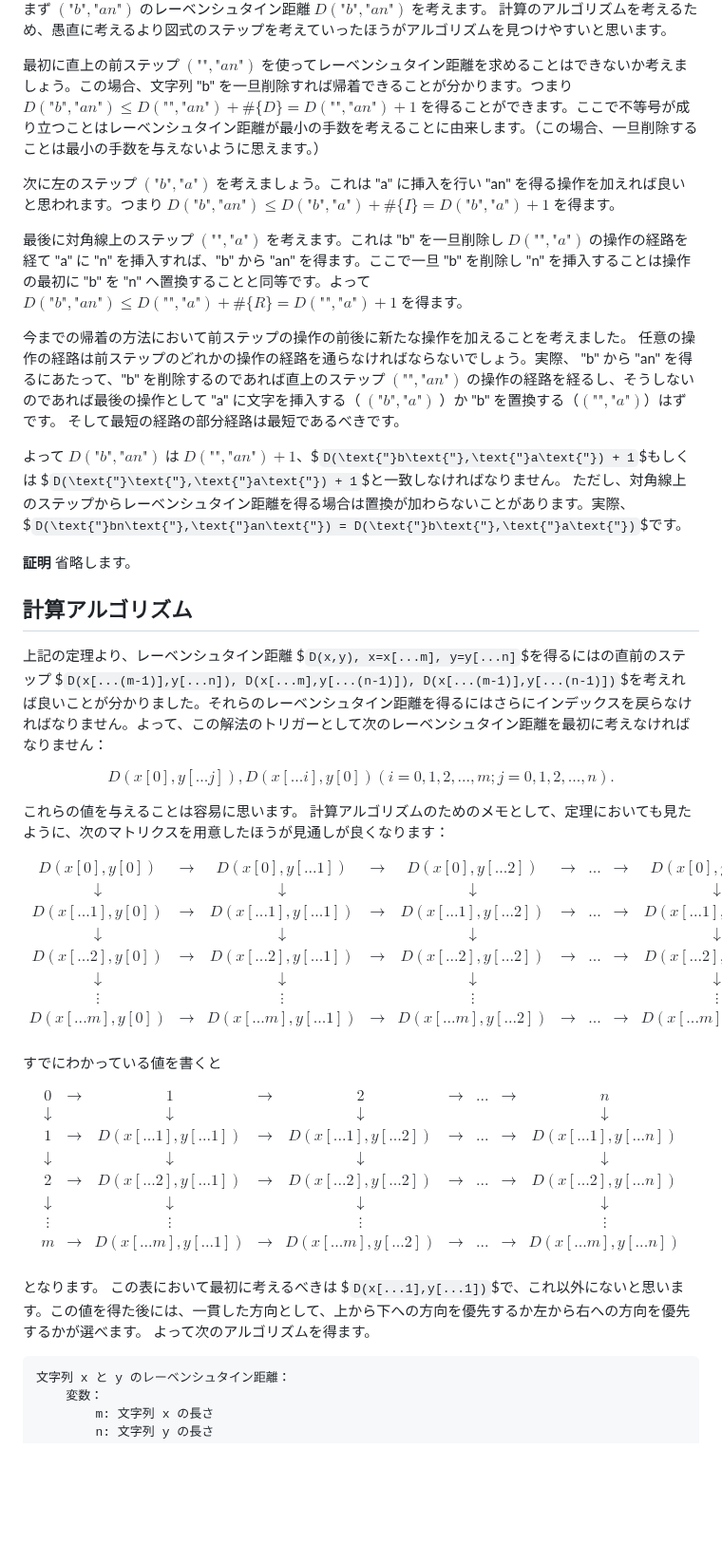
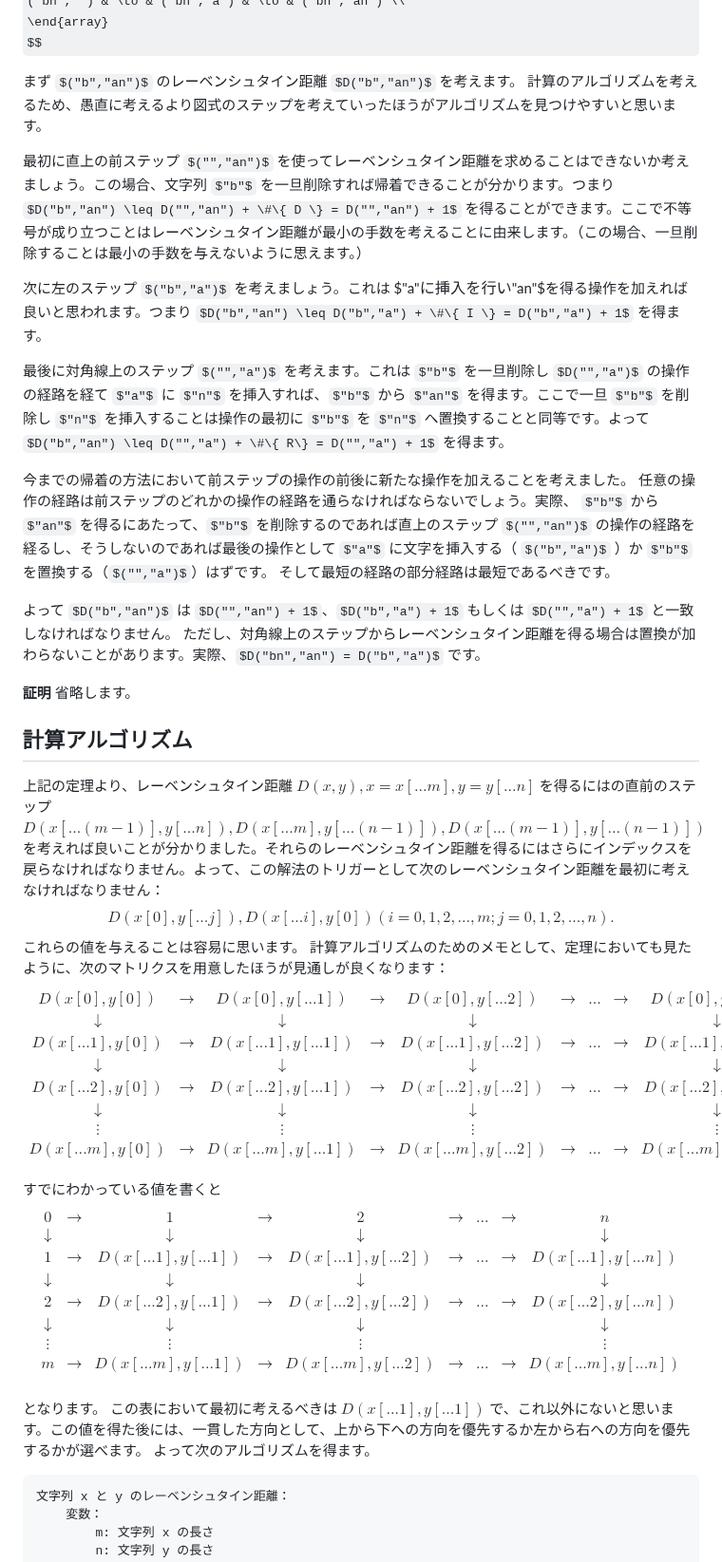
Before and after one commit to y1Developer1/y1Developer1.github.io, a Markdown page: leven_ja.md, the part around one of its changes. Shown at 95% size. Rendered like a GitHub page; some formulas as TeX source; blank space fills up the shorter version.

````diff
--- a/leven_ja.md
+++ b/leven_ja.md
@@ -90,36 +100,33 @@ $$
 \end{array}
 $$
 
-まず $`(\text{"}b\text{"},\text{"}an\text{"})`$ のレーベンシュタイン距離 $`D(\text{"}b\text{"},\text{"}an\text{"})`$ を考えます。
+まず $("b","an")$ のレーベンシュタイン距離 $D("b","an")$ を考えます。
 計算のアルゴリズムを考えるため、愚直に考えるより図式のステップを考えていったほうがアルゴリズムを見つけやすいと思います。
 
-最初に直上の前ステップ $`(\text{"}\text{"},\text{"}an\text{"})`$ を使ってレーベンシュタイン距離を求めることはできないか考えましょう。この場合、文字列 "b" を一旦削除すれば帰着できることが分かります。つまり $`D(\text{"}b\text{"},\text{"}an\text{"}) \leq D(\text{"}\text{"},\text{"}an\text{"}) + \#\{ D \} = D(\text{"}\text{"},\text{"}an\text{"}) + 1`$ を得ることができます。ここで不等号が成り立つことはレーベンシュタイン距離が最小の手数を考えることに由来します。（この場合、一旦削除することは最小の手数を与えないように思えます。）
+最初に直上の前ステップ $("","an")$ を使ってレーベンシュタイン距離を求めることはできないか考えましょう。この場合、文字列 $"b"$ を一旦削除すれば帰着できることが分かります。つまり $D("b","an") \leq D("","an") + \#\{ D \} = D("","an") + 1$ を得ることができます。ここで不等号が成り立つことはレーベンシュタイン距離が最小の手数を考えることに由来します。（この場合、一旦削除することは最小の手数を与えないように思えます。）
 
-次に左のステップ $`(\text{"}b\text{"},\text{"}a\text{"})`$ を考えましょう。これは "a" に挿入を行い "an" を得る操作を加えれば良いと思われます。つまり $`D(\text{"}b\text{"},\text{"}an\text{"}) \leq D(\text{"}b\text{"},\text{"}a\text{"}) + \#\{ I \} = D(\text{"}b\text{"},\text{"}a\text{"}) + 1`$ を得ます。
+次に左のステップ $("b","a")$ を考えましょう。これは $"a"$に挿入を行い$"an"$を得る操作を加えれば良いと思われます。つまり $D("b","an") \leq D("b","a") + \#\{ I \} = D("b","a") + 1$ を得ます。
 
-最後に対角線上のステップ $`(\text{"}\text{"},\text{"}a\text{"})`$ を考えます。これは "b" を一旦削除し $`D(\text{"}\text{"},\text{"}a\text{"})`$ の操作の経路を経て "a" に "n" を挿入すれば、"b" から "an" を得ます。ここで一旦 "b" を削除し "n" を挿入することは操作の最初に "b" を "n" へ置換することと同等です。よって $`D(\text{"}b\text{"},\text{"}an\text{"}) \leq D(\text{"}\text{"},\text{"}a\text{"}) + \#\{ R\} = D(\text{"}\text{"},\text{"}a\text{"}) + 1`$ を得ます。
+最後に対角線上のステップ $("","a")$ を考えます。これは $"b"$ を一旦削除し $D("","a")$ の操作の経路を経て $"a"$ に $"n"$ を挿入すれば、$"b"$ から $"an"$ を得ます。ここで一旦 $"b"$ を削除し $"n"$ を挿入することは操作の最初に $"b"$ を $"n"$ へ置換することと同等です。よって $D("b","an") \leq D("","a") + \#\{ R\} = D("","a") + 1$ を得ます。
 
 今までの帰着の方法において前ステップの操作の前後に新たな操作を加えることを考えました。
-任意の操作の経路は前ステップのどれかの操作の経路を通らなければならないでしょう。実際、 "b" から "an" を得るにあたって、"b" を削除するのであれば直上のステップ $`(\text{"}\text{"},\text{"}an\text{"})`$ の操作の経路を経るし、そうしないのであれば最後の操作として "a" に文字を挿入する（ $`(\text{"}b\text{"},\text{"}a\text{"})`$ ）か "b" を置換する（$`(\text{"}\text{"},\text{"}a\text{"})`$）はずです。
+任意の操作の経路は前ステップのどれかの操作の経路を通らなければならないでしょう。実際、 $"b"$ から $"an"$ を得るにあたって、$"b"$ を削除するのであれば直上のステップ $("","an")$ の操作の経路を経るし、そうしないのであれば最後の操作として $"a"$ に文字を挿入する（ $("b","a")$ ）か $"b"$ を置換する（$("","a")$）はずです。
 そして最短の経路の部分経路は最短であるべきです。
 
-よって $`D(\text{"}b\text{"},\text{"}an\text{"})`$ は $`D(\text{"}\text{"},\text{"}an\text{"}) + 1`$、$`D(\text{"}b\text{"},\text{"}a\text{"}) + 1`$もしくは $`D(\text{"}\text{"},\text{"}a\text{"}) + 1`$と一致しなければなりません。
-ただし、対角線上のステップからレーベンシュタイン距離を得る場合は置換が加わらないことがあります。実際、$`D(\text{"}bn\text{"},\text{"}an\text{"}) = D(\text{"}b\text{"},\text{"}a\text{"})`$です。
+よって $D("b","an")$ は $D("","an") + 1$、$D("b","a") + 1$ もしくは $D("","a") + 1$ と一致しなければなりません。
+ただし、対角線上のステップからレーベンシュタイン距離を得る場合は置換が加わらないことがあります。実際、$D("bn","an") = D("b","a")$ です。
 
 **証明**
 省略します。
 
 ## 計算アルゴリズム
 
-上記の定理より、レーベンシュタイン距離 $`D(x,y), x=x[...m], y=y[...n]`$を得るにはの直前のステップ $`D(x[...(m-1)],y[...n]), D(x[...m],y[...(n-1)]), D(x[...(m-1)],y[...(n-1)])`$を考えれば良いことが分かりました。それらのレーベンシュタイン距離を得るにはさらにインデックスを戻らなければなりません。よって、この解法のトリガーとして次のレーベンシュタイン距離を最初に考えなければなりません：
-
+上記の定理より、レーベンシュタイン距離 $D(x,y), x=x[...m], y=y[...n]$ を得るにはの直前のステップ $D(x[...(m-1)],y[...n]), D(x[...m],y[...(n-1)]), D(x[...(m-1)],y[...(n-1)])$ を考えれば良いことが分かりました。それらのレーベンシュタイン距離を得るにはさらにインデックスを戻らなければなりません。よって、この解法のトリガーとして次のレーベンシュタイン距離を最初に考えなければなりません：
 $$
 D(x[0],y[...j]), D(x[...i],y[0]) (i=0,1,2,...,m; j=0,1,2,...,n).
 $$
-
 これらの値を与えることは容易に思います。
 計算アルゴリズムのためのメモとして、定理においても見たように、次のマトリクスを用意したほうが見通しが良くなります：
-
 $$
 \begin{array}{ccccc}
  D(x[0],y[0]) & \to &D(x[0],y[...1]) & \to &D(x[0],y[...2]) & \to & ... & \to & D(x[0],y[...n]) \\
@@ -132,9 +139,7 @@ $$
   D(x[...m],y[0]) & \to &D(x[...m],y[...1]) & \to &D(x[...m],y[...2]) & \to & ... & \to & D(x[...m],y[...n]) \\
 \end{array}
 $$
-
 すでにわかっている値を書くと
-
 $$
 \begin{array}{ccccc}
  0 & \to &1 & \to &2  & \to & ... & \to & n \\
@@ -149,7 +154,7 @@ $$
 $$
 
 となります。
-この表において最初に考えるべきは $`D(x[...1],y[...1])`$で、これ以外にないと思います。この値を得た後には、一貫した方向として、上から下への方向を優先するか左から右への方向を優先するかが選べます。
+この表において最初に考えるべきは $D(x[...1],y[...1])$ で、これ以外にないと思います。この値を得た後には、一貫した方向として、上から下への方向を優先するか左から右への方向を優先するかが選べます。
 よって次のアルゴリズムを得ます。
 
 ```
````
Also changed, not shown: other parts of leven_ja.md (+32 -22 lines).
